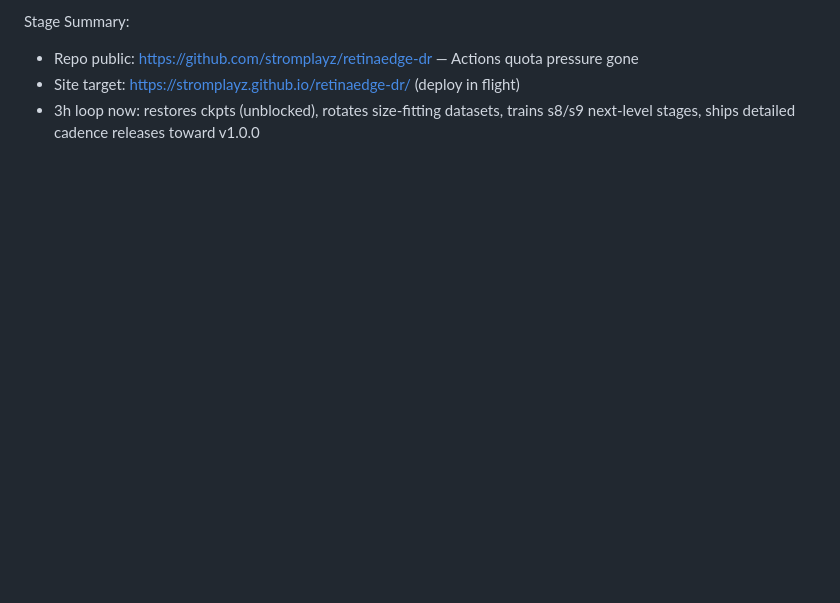
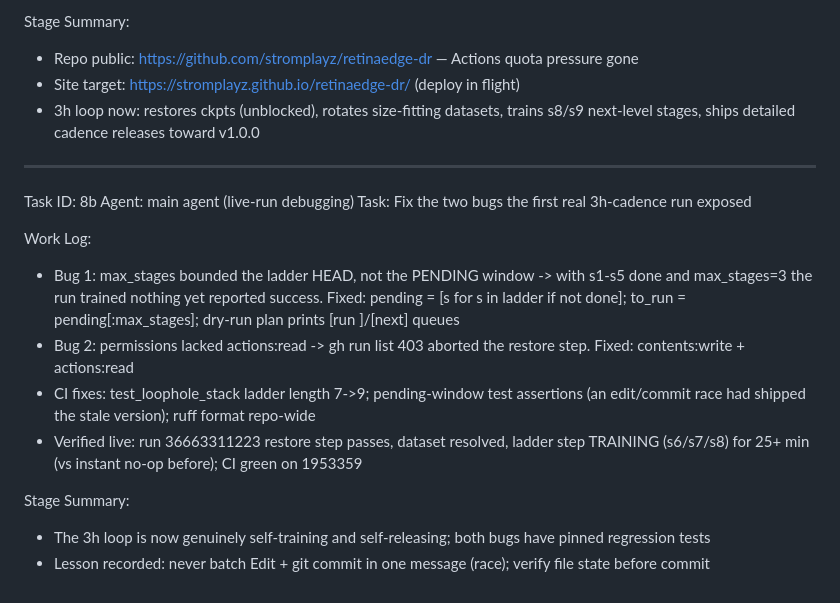
Before and after one commit to stromplayz/retinaedge-dr, a Markdown page: worklog.md, the part around the change. Rendered like a GitHub page; blank space fills up the shorter version.

Commit message:
docs(worklog): live-run debugging entry (task 8b)

```diff
--- a/worklog.md
+++ b/worklog.md
@@ -64,3 +64,18 @@ Stage Summary:
 - Repo public: https://github.com/stromplayz/retinaedge-dr — Actions quota pressure gone
 - Site target: https://stromplayz.github.io/retinaedge-dr/ (deploy in flight)
 - 3h loop now: restores ckpts (unblocked), rotates size-fitting datasets, trains s8/s9 next-level stages, ships detailed cadence releases toward v1.0.0
+
+---
+Task ID: 8b
+Agent: main agent (live-run debugging)
+Task: Fix the two bugs the first real 3h-cadence run exposed
+
+Work Log:
+- Bug 1: max_stages bounded the ladder HEAD, not the PENDING window -> with s1-s5 done and max_stages=3 the run trained nothing yet reported success. Fixed: pending = [s for s in ladder if not done]; to_run = pending[:max_stages]; dry-run plan prints [run ]/[next] queues
+- Bug 2: permissions lacked actions:read -> gh run list 403 aborted the restore step. Fixed: contents:write + actions:read
+- CI fixes: test_loophole_stack ladder length 7->9; pending-window test assertions (an edit/commit race had shipped the stale version); ruff format repo-wide
+- Verified live: run 36663311223 restore step passes, dataset resolved, ladder step TRAINING (s6/s7/s8) for 25+ min (vs instant no-op before); CI green on 1953359
+
+Stage Summary:
+- The 3h loop is now genuinely self-training and self-releasing; both bugs have pinned regression tests
+- Lesson recorded: never batch Edit + git commit in one message (race); verify file state before commit
```
